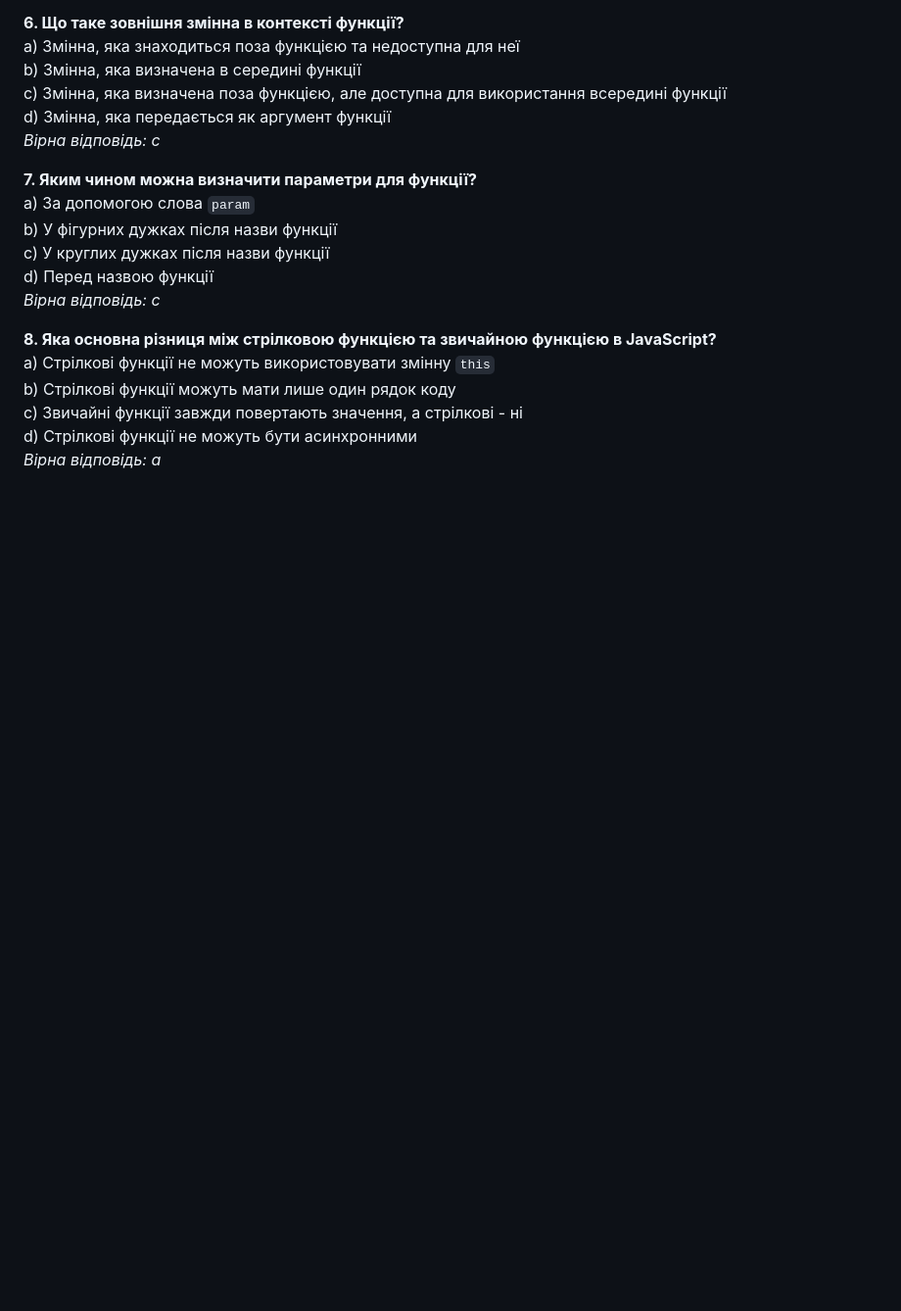
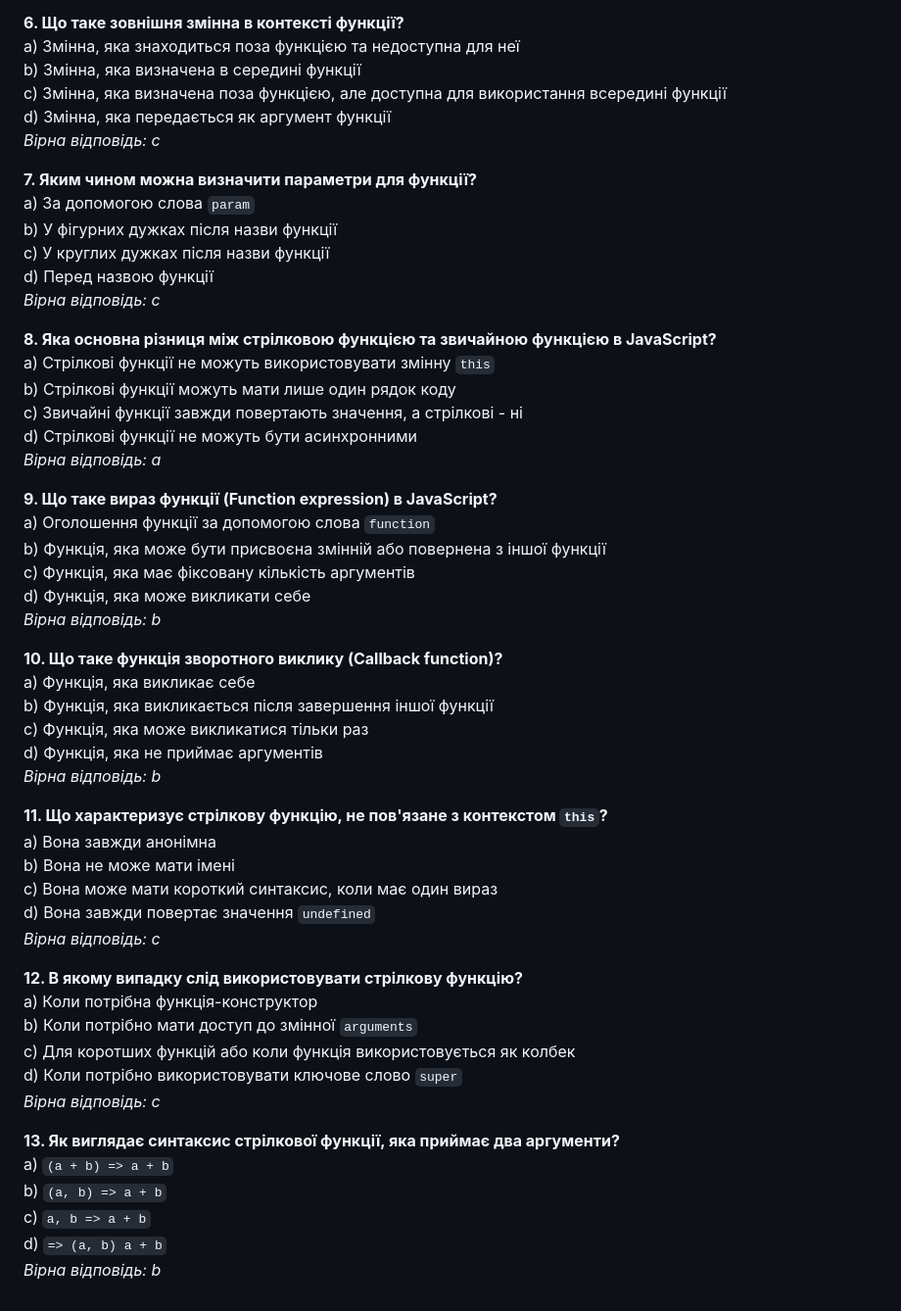
Before and after one commit to IlyaLytvynov/frontend-from-scratch, a Markdown page: program/week_6/quize.md, the part around the change. Shown at 98% size. Drawn GitHub-style; blank space fills up the shorter version.

```diff
--- a/program/week_6/quize.md
+++ b/program/week_6/quize.md
@@ -53,3 +53,38 @@ b) Стрілкові функції можуть мати лише один р
 c) Звичайні функції завжди повертають значення, а стрілкові - ні
 d) Стрілкові функції не можуть бути асинхронними
 *Вірна відповідь: a*
+
+**9. Що таке вираз функції (Function expression) в JavaScript?**
+a) Оголошення функції за допомогою слова `function`
+b) Функція, яка може бути присвоєна змінній або повернена з іншої функції
+c) Функція, яка має фіксовану кількість аргументів
+d) Функція, яка може викликати себе
+*Вірна відповідь: b*
+
+**10. Що таке функція зворотного виклику (Callback function)?**
+a) Функція, яка викликає себе
+b) Функція, яка викликається після завершення іншої функції
+c) Функція, яка може викликатися тільки раз
+d) Функція, яка не приймає аргументів
+*Вірна відповідь: b*
+
+**11. Що характеризує стрілкову функцію, не пов'язане з контекстом `this`?**
+a) Вона завжди анонімна
+b) Вона не може мати імені
+c) Вона може мати короткий синтаксис, коли має один вираз
+d) Вона завжди повертає значення `undefined`
+*Вірна відповідь: c*
+
+**12. В якому випадку слід використовувати стрілкову функцію?**
+a) Коли потрібна функція-конструктор
+b) Коли потрібно мати доступ до змінної `arguments`
+c) Для коротших функцій або коли функція використовується як колбек
+d) Коли потрібно використовувати ключове слово `super`
+*Вірна відповідь: c*
+
+**13. Як виглядає синтаксис стрілкової функції, яка приймає два аргументи?**
+a) `(a + b) => a + b`
+b) `(a, b) => a + b`
+c) `a, b => a + b`
+d) `=> (a, b) a + b`
+*Вірна відповідь: b*
```
